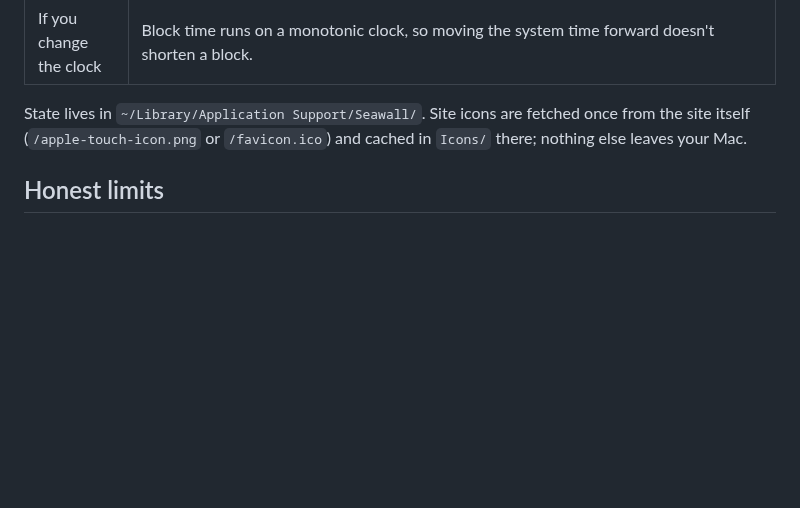
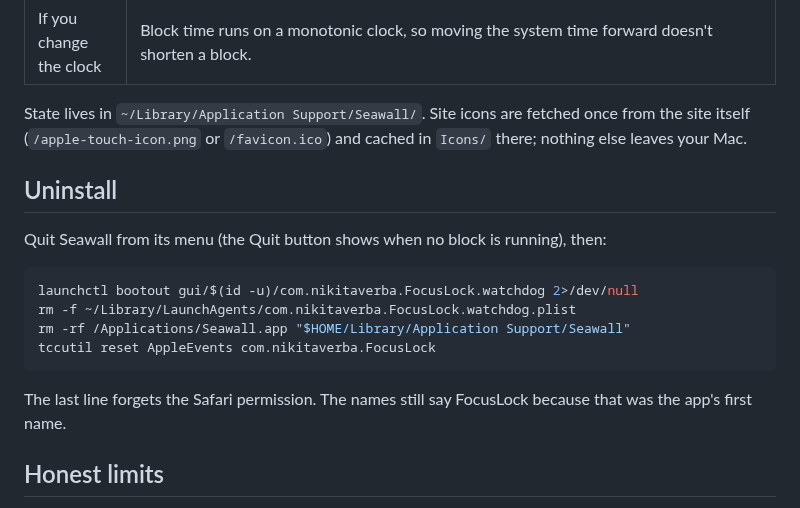
Before and after one commit to NikOneZ1/seawall, a Markdown page: README.md, the part around one of its changes. Rendered like a GitHub page; blank space fills up the shorter version.

````diff
--- a/README.md
+++ b/README.md
@@ -39,6 +47,19 @@ On the first block macOS asks "Seawall wants to control Safari". Allow it. Witho
 | If you change the clock | Block time runs on a monotonic clock, so moving the system time forward doesn't shorten a block. |
 
 State lives in `~/Library/Application Support/Seawall/`. Site icons are fetched once from the site itself (`/apple-touch-icon.png` or `/favicon.ico`) and cached in `Icons/` there; nothing else leaves your Mac.
+
+## Uninstall
+
+Quit Seawall from its menu (the Quit button shows when no block is running), then:
+
+```bash
+launchctl bootout gui/$(id -u)/com.nikitaverba.FocusLock.watchdog 2>/dev/null
+rm -f ~/Library/LaunchAgents/com.nikitaverba.FocusLock.watchdog.plist
+rm -rf /Applications/Seawall.app "$HOME/Library/Application Support/Seawall"
+tccutil reset AppleEvents com.nikitaverba.FocusLock
+```
+
+The last line forgets the Safari permission. The names still say FocusLock because that was the app's first name.
 
 ## Honest limits
 
````
Also changed, not shown: other parts of README.md (+10 -2 lines), docs/block-page.jpg (added), docs/menu.png (added).
